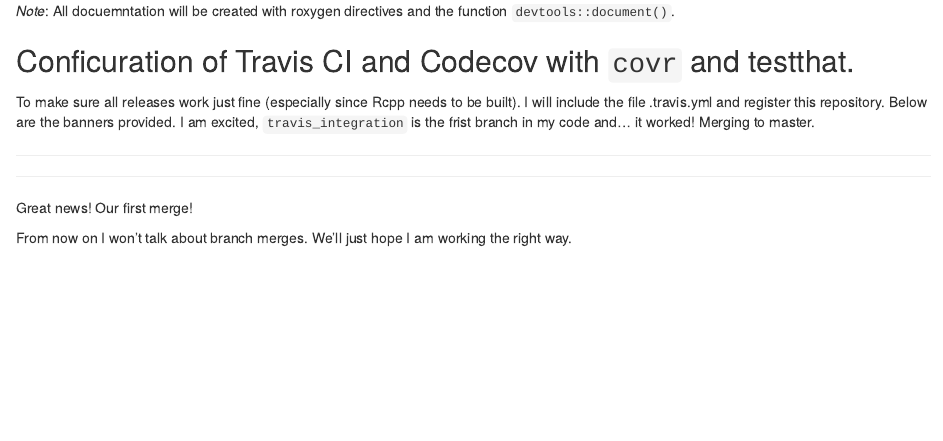
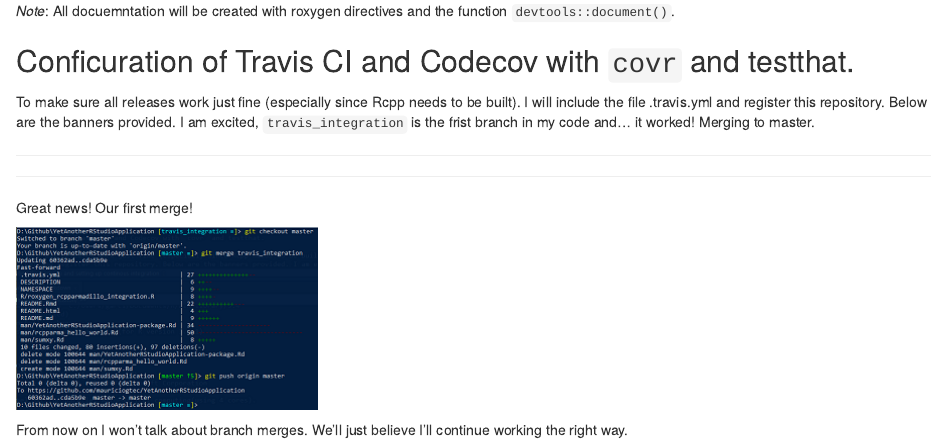
Before and after one commit to mauriciogtec/YetAnotherRStudioApplication, an R Markdown document (README.Rmd): the page in a window 1100 px wide, from 1020 px down. Rendered offline with R 4.5, knitr and Pandoc, with nearby package versions; badge pictures from the web are left out.

Commit message:
branch merged image

```diff
--- a/README.Rmd
+++ b/README.Rmd
@@ -46,5 +46,6 @@
 
 Great news! Our first merge!
 
+![](Images/continuous_integration.png)
 
-From now on I won't talk about branch merges. We'll just hope I am working the right way.
+From now on I won't talk about branch merges. We'll just believe I'll continue working the right way.
```
Also changed, not shown: Images/continuous_integration.png (added), README.html, README.md.
